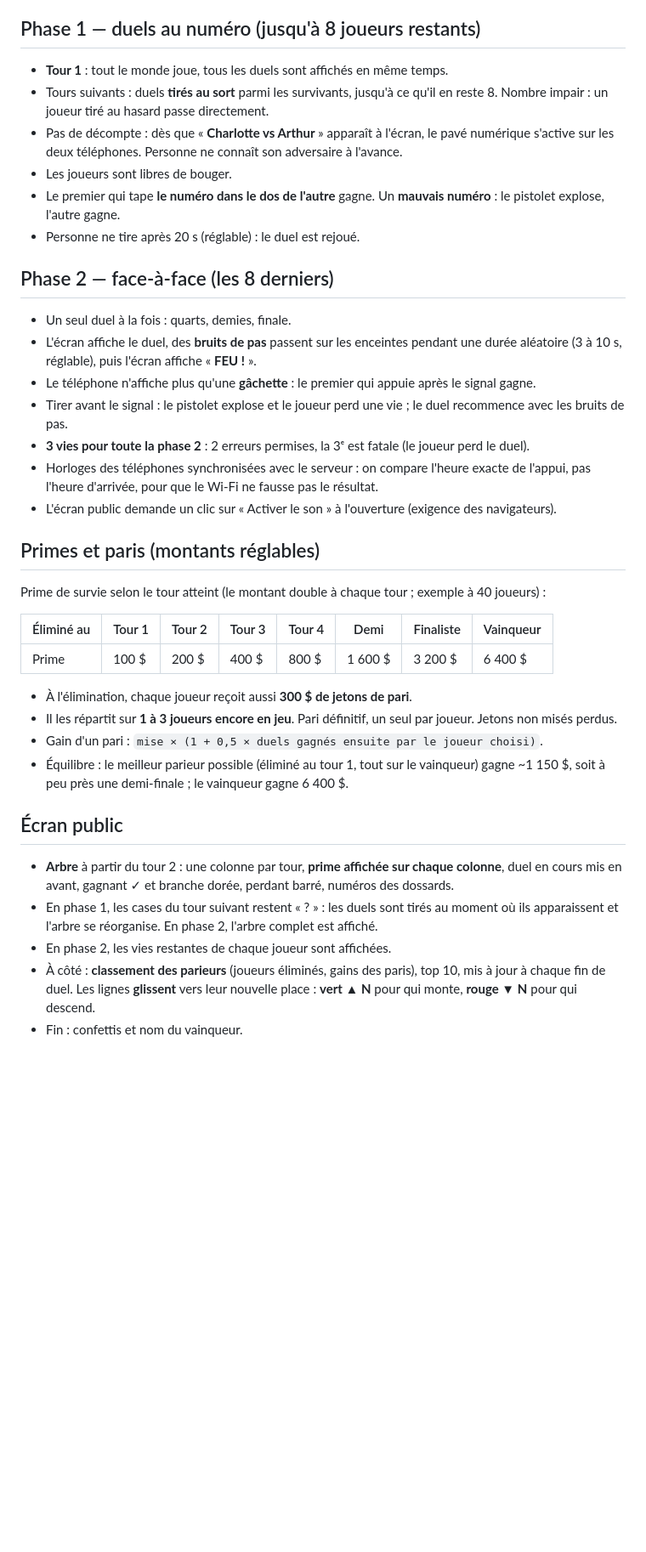
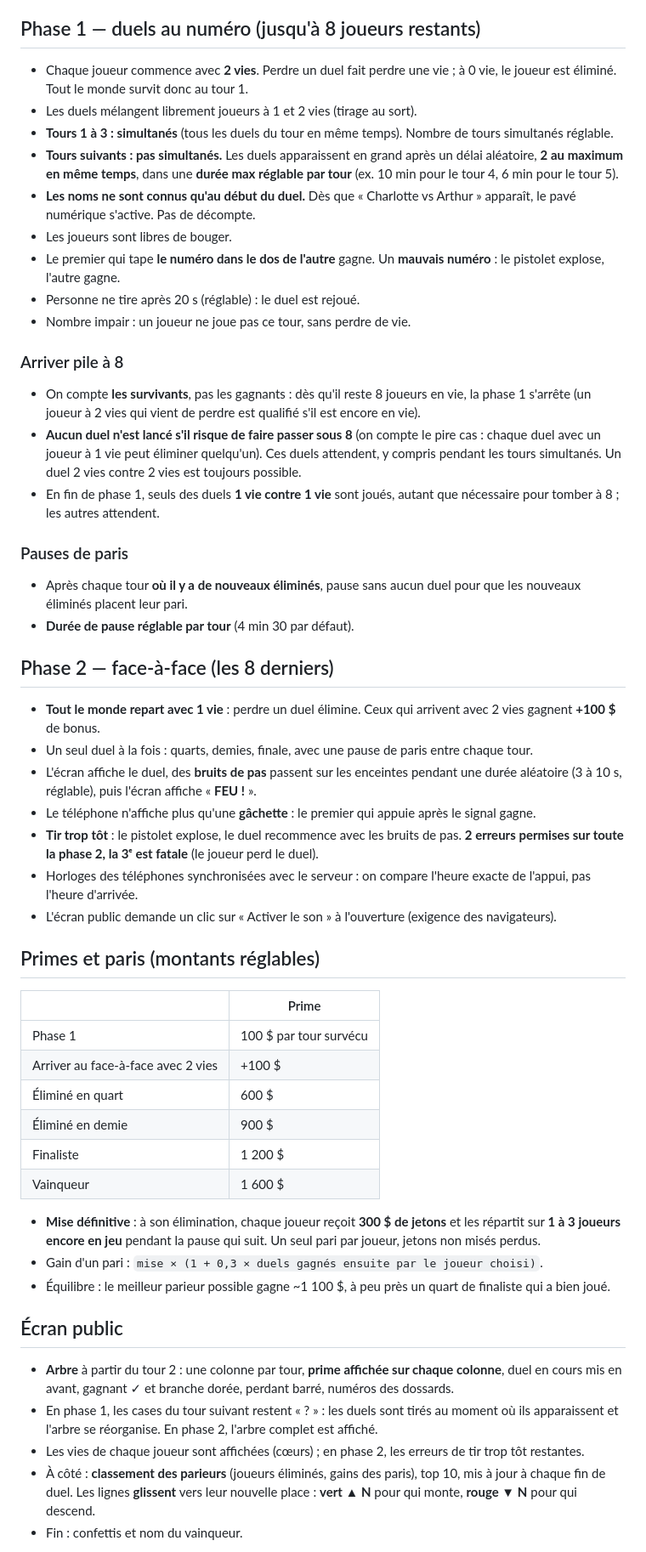
Before and after one commit to UlysseAC/Soiree-jeux, a Markdown page: docs/jeu2-duel-far-west.md, the part around the change. Shown at 85% size. Drawn GitHub-style; blank space fills up the shorter version.

Commit message:
Jeu 2 : 2 vies, 3 tours simultanés, arrivée pile à 8, primes ajustées
Co-Authored-By: Claude Opus 5.5 <noreply@anthropic.com>
Claude-Session: https://claude.ai/code/session_015RP7avSmuvnYSP7MQTDzas

```diff
--- a/docs/jeu2-duel-far-west.md
+++ b/docs/jeu2-duel-far-west.md
@@ -10,41 +10,57 @@ Cahier des charges validé. Maquette de l'écran public : [`maquettes/duel-far-w
 
 ## Phase 1 — duels au numéro (jusqu'à 8 joueurs restants)
 
-- **Tour 1** : tout le monde joue, tous les duels sont affichés en même temps.
-- Tours suivants : duels **tirés au sort** parmi les survivants, jusqu'à ce qu'il en reste 8. Nombre impair : un joueur tiré au hasard passe directement.
-- Pas de décompte : dès que « **Charlotte vs Arthur** » apparaît à l'écran, le pavé numérique s'active sur les deux téléphones. Personne ne connaît son adversaire à l'avance.
+- Chaque joueur commence avec **2 vies**. Perdre un duel fait perdre une vie ; à 0 vie, le joueur est éliminé. Tout le monde survit donc au tour 1.
+- Les duels mélangent librement joueurs à 1 et 2 vies (tirage au sort).
+- **Tours 1 à 3 : simultanés** (tous les duels du tour en même temps). Nombre de tours simultanés réglable.
+- **Tours suivants : pas simultanés.** Les duels apparaissent en grand après un délai aléatoire, **2 au maximum en même temps**, dans une **durée max réglable par tour** (ex. 10 min pour le tour 4, 6 min pour le tour 5).
+- **Les noms ne sont connus qu'au début du duel.** Dès que « Charlotte vs Arthur » apparaît, le pavé numérique s'active. Pas de décompte.
 - Les joueurs sont libres de bouger.
 - Le premier qui tape **le numéro dans le dos de l'autre** gagne. Un **mauvais numéro** : le pistolet explose, l'autre gagne.
 - Personne ne tire après 20 s (réglable) : le duel est rejoué.
+- Nombre impair : un joueur ne joue pas ce tour, sans perdre de vie.
+
+### Arriver pile à 8
+
+- On compte **les survivants**, pas les gagnants : dès qu'il reste 8 joueurs en vie, la phase 1 s'arrête (un joueur à 2 vies qui vient de perdre est qualifié s'il est encore en vie).
+- **Aucun duel n'est lancé s'il risque de faire passer sous 8** (on compte le pire cas : chaque duel avec un joueur à 1 vie peut éliminer quelqu'un). Ces duels attendent, y compris pendant les tours simultanés. Un duel 2 vies contre 2 vies est toujours possible.
+- En fin de phase 1, seuls des duels **1 vie contre 1 vie** sont joués, autant que nécessaire pour tomber à 8 ; les autres attendent.
+
+### Pauses de paris
+
+- Après chaque tour **où il y a de nouveaux éliminés**, pause sans aucun duel pour que les nouveaux éliminés placent leur pari.
+- **Durée de pause réglable par tour** (4 min 30 par défaut).
 
 ## Phase 2 — face-à-face (les 8 derniers)
 
-- Un seul duel à la fois : quarts, demies, finale.
+- **Tout le monde repart avec 1 vie** : perdre un duel élimine. Ceux qui arrivent avec 2 vies gagnent **+100 $** de bonus.
+- Un seul duel à la fois : quarts, demies, finale, avec une pause de paris entre chaque tour.
 - L'écran affiche le duel, des **bruits de pas** passent sur les enceintes pendant une durée aléatoire (3 à 10 s, réglable), puis l'écran affiche « **FEU !** ».
 - Le téléphone n'affiche plus qu'une **gâchette** : le premier qui appuie après le signal gagne.
-- Tirer avant le signal : le pistolet explose et le joueur perd une vie ; le duel recommence avec les bruits de pas.
-- **3 vies pour toute la phase 2** : 2 erreurs permises, la 3ᵉ est fatale (le joueur perd le duel).
-- Horloges des téléphones synchronisées avec le serveur : on compare l'heure exacte de l'appui, pas l'heure d'arrivée, pour que le Wi-Fi ne fausse pas le résultat.
+- **Tir trop tôt** : le pistolet explose, le duel recommence avec les bruits de pas. **2 erreurs permises sur toute la phase 2, la 3ᵉ est fatale** (le joueur perd le duel).
+- Horloges des téléphones synchronisées avec le serveur : on compare l'heure exacte de l'appui, pas l'heure d'arrivée.
 - L'écran public demande un clic sur « Activer le son » à l'ouverture (exigence des navigateurs).
 
 ## Primes et paris (montants réglables)
 
-Prime de survie selon le tour atteint (le montant double à chaque tour ; exemple à 40 joueurs) :
+| | Prime |
+|---|---|
+| Phase 1 | 100 $ par tour survécu |
+| Arriver au face-à-face avec 2 vies | +100 $ |
+| Éliminé en quart | 600 $ |
+| Éliminé en demie | 900 $ |
+| Finaliste | 1 200 $ |
+| Vainqueur | 1 600 $ |
 
-| Éliminé au | Tour 1 | Tour 2 | Tour 3 | Tour 4 | Demi | Finaliste | Vainqueur |
-|---|---|---|---|---|---|---|---|
-| Prime | 100 $ | 200 $ | 400 $ | 800 $ | 1 600 $ | 3 200 $ | 6 400 $ |
-
-- À l'élimination, chaque joueur reçoit aussi **300 $ de jetons de pari**.
-- Il les répartit sur **1 à 3 joueurs encore en jeu**. Pari définitif, un seul par joueur. Jetons non misés perdus.
-- Gain d'un pari : `mise × (1 + 0,5 × duels gagnés ensuite par le joueur choisi)`.
-- Équilibre : le meilleur parieur possible (éliminé au tour 1, tout sur le vainqueur) gagne ~1 150 $, soit à peu près une demi-finale ; le vainqueur gagne 6 400 $.
+- **Mise définitive** : à son élimination, chaque joueur reçoit **300 $ de jetons** et les répartit sur **1 à 3 joueurs encore en jeu** pendant la pause qui suit. Un seul pari par joueur, jetons non misés perdus.
+- Gain d'un pari : `mise × (1 + 0,3 × duels gagnés ensuite par le joueur choisi)`.
+- Équilibre : le meilleur parieur possible gagne ~1 100 $, à peu près un quart de finaliste qui a bien joué.
 
 ## Écran public
 
 - **Arbre** à partir du tour 2 : une colonne par tour, **prime affichée sur chaque colonne**, duel en cours mis en avant, gagnant ✓ et branche dorée, perdant barré, numéros des dossards.
 - En phase 1, les cases du tour suivant restent « ? » : les duels sont tirés au moment où ils apparaissent et l'arbre se réorganise. En phase 2, l'arbre complet est affiché.
-- En phase 2, les vies restantes de chaque joueur sont affichées.
+- Les vies de chaque joueur sont affichées (cœurs) ; en phase 2, les erreurs de tir trop tôt restantes.
 - À côté : **classement des parieurs** (joueurs éliminés, gains des paris), top 10, mis à jour à chaque fin de duel. Les lignes **glissent** vers leur nouvelle place : **vert ▲ N** pour qui monte, **rouge ▼ N** pour qui descend.
 - Fin : confettis et nom du vainqueur.
 
```
